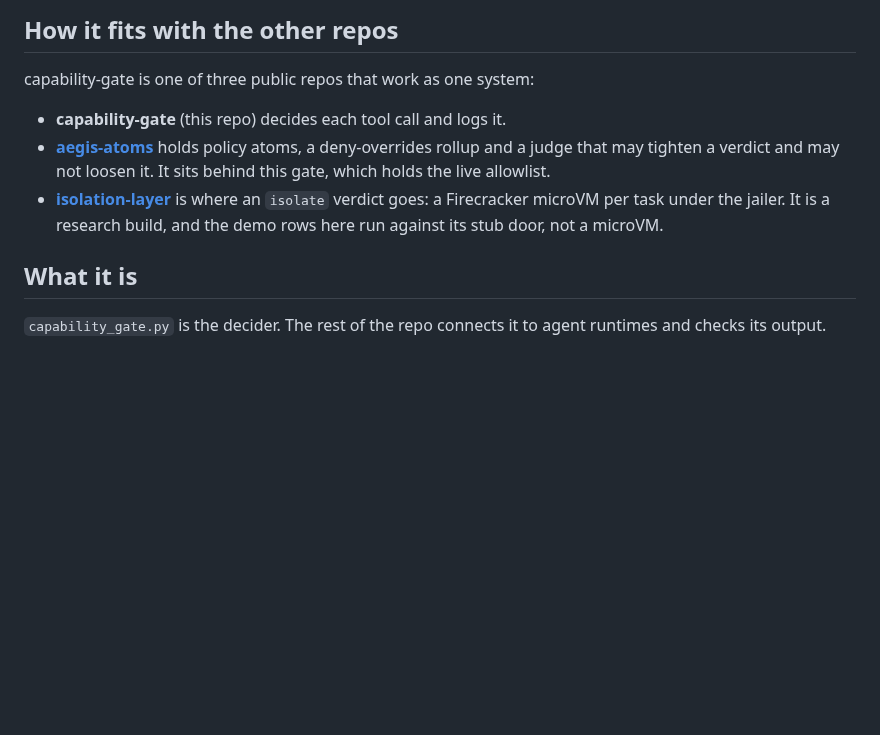
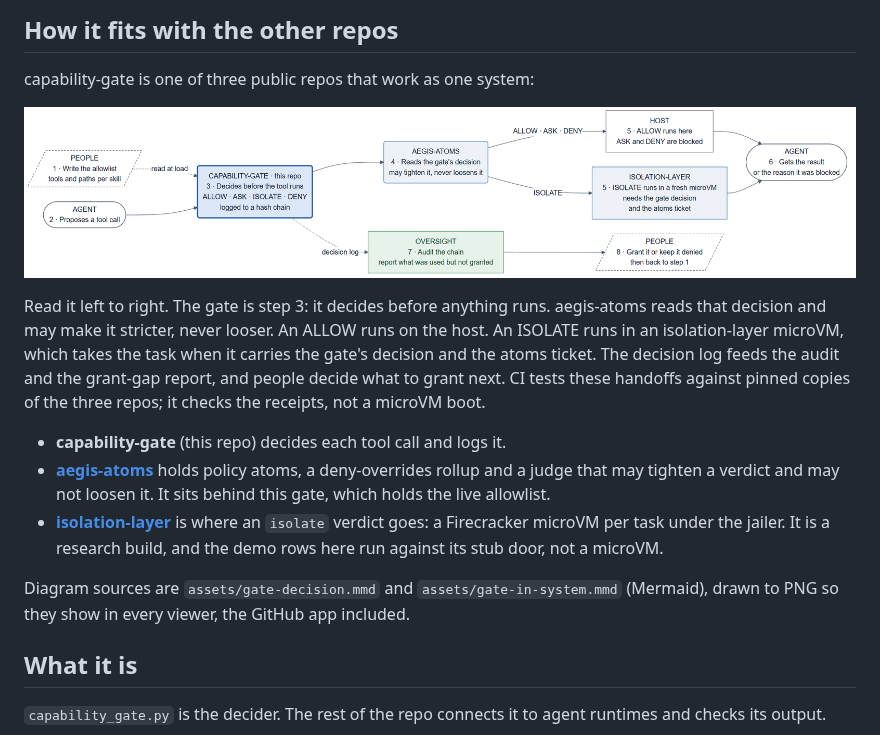
Before and after one commit to Steck43/capability-gate, a Markdown page: README.md, the part around one of its changes. GitHub-like rendering; pictures changed too: assets/gate-in-system.png (added); blank space fills up the shorter version.

```diff
--- a/README.md
+++ b/README.md
@@ -115,6 +88,18 @@ See [demos/hire/DEMO.md](demos/hire/DEMO.md) for the limits of the demo.
 
 capability-gate is one of three public repos that work as one system:
 
+![Where capability-gate sits between the agent, aegis-atoms and isolation-layer][fig-system]
+
+Read it left to right. The gate is step 3: it decides before anything runs.
+aegis-atoms reads that decision and may make it stricter, never looser. An
+ALLOW runs on the host. An ISOLATE runs in an isolation-layer microVM, which
+takes the task when it carries the gate's decision and the atoms ticket. The
+decision log feeds the audit and the grant-gap report, and people decide what
+to grant next. CI tests these handoffs against pinned copies of the three
+repos; it checks the receipts, not a microVM boot.
+
+[fig-system]: assets/gate-in-system.png
+
 - **capability-gate** (this repo) decides each tool call and logs it.
 - **[aegis-atoms](https://github.com/Steck43/aegis-atoms)** holds policy
   atoms, a deny-overrides rollup and a judge that may tighten a verdict and
@@ -124,6 +109,9 @@ capability-gate is one of three public repos that work as one system:
   an `isolate` verdict goes: a Firecracker microVM per task under the jailer.
   It is a research build, and the demo rows here run against its stub door,
   not a microVM.
+
+Diagram sources are `assets/gate-decision.mmd` and `assets/gate-in-system.mmd`
+(Mermaid), drawn to PNG so they show in every viewer, the GitHub app included.
 
 ## What it is
 
```
Also changed, not shown: other parts of README.md (+10 -37 lines), CHANGELOG.md (+1 -0 lines), assets/gate-decision.png (added), 2 other files.
